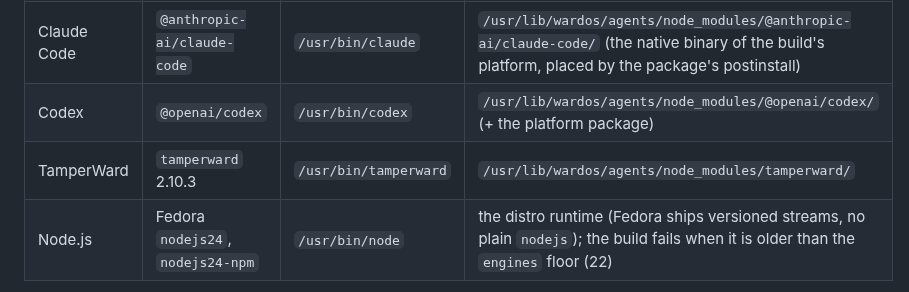
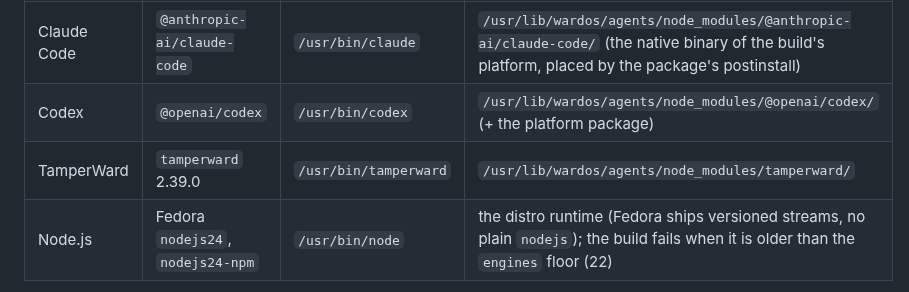
Before and after one commit to hexrift/WardOS, a Markdown page: image/README.md, the part around the change. GitHub-like rendering.

Commit message:
docs(image): record TamperWard 2.39.0

```diff
--- a/image/README.md
+++ b/image/README.md
@@ -235,7 +235,7 @@ agents `ward` exists to run and TamperWard, at pinned versions, installed at bui
 | --- | --- | --- | --- |
 | Claude Code | `@anthropic-ai/claude-code` | `/usr/bin/claude` | `/usr/lib/wardos/agents/node_modules/@anthropic-ai/claude-code/` (the native binary of the build's platform, placed by the package's postinstall) |
 | Codex | `@openai/codex` | `/usr/bin/codex` | `/usr/lib/wardos/agents/node_modules/@openai/codex/` (+ the platform package) |
-| TamperWard | `tamperward` 2.10.3 | `/usr/bin/tamperward` | `/usr/lib/wardos/agents/node_modules/tamperward/` |
+| TamperWard | `tamperward` 2.39.0 | `/usr/bin/tamperward` | `/usr/lib/wardos/agents/node_modules/tamperward/` |
 | Node.js | Fedora `nodejs24`, `nodejs24-npm` | `/usr/bin/node` | the distro runtime (Fedora ships versioned streams, no plain `nodejs`); the build fails when it is older than the `engines` floor (22) |
 
 [`agents/package.json`](agents/package.json) pins the three exactly and
```
